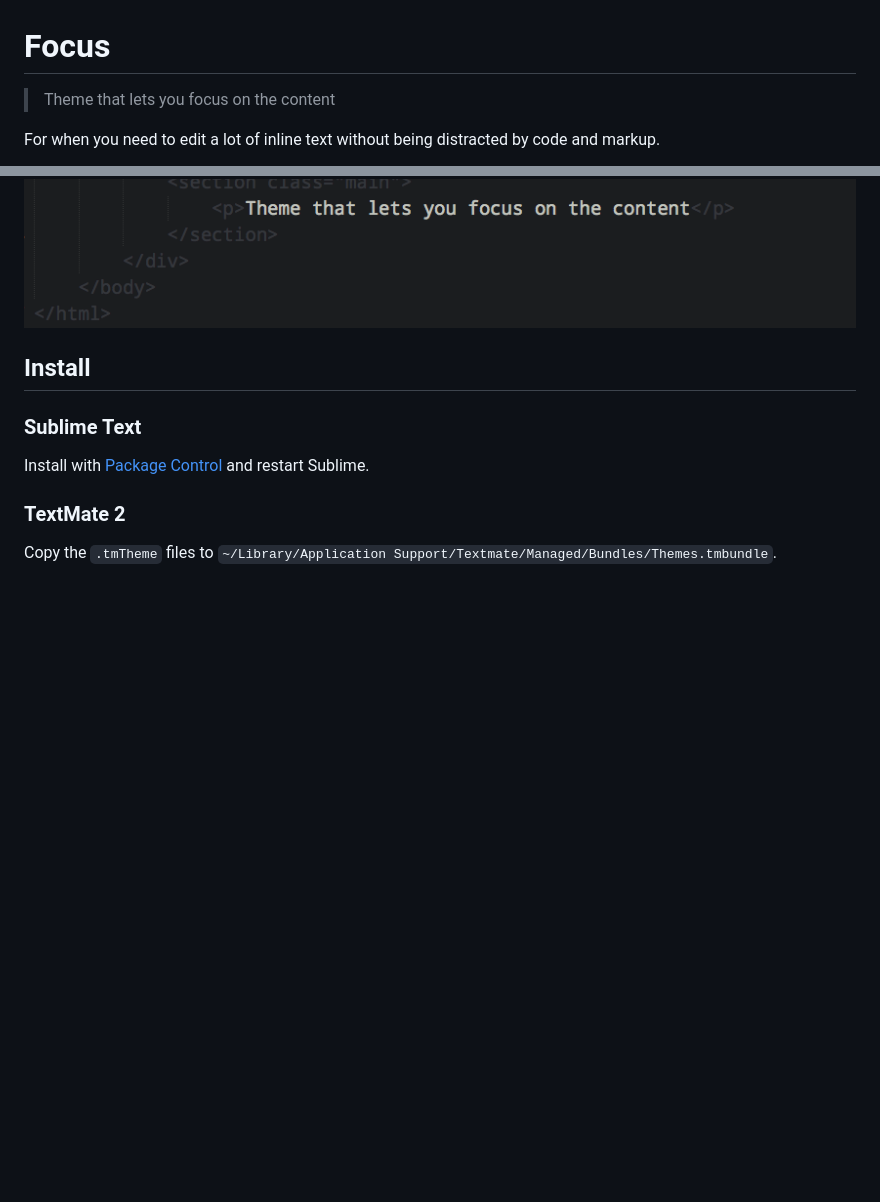
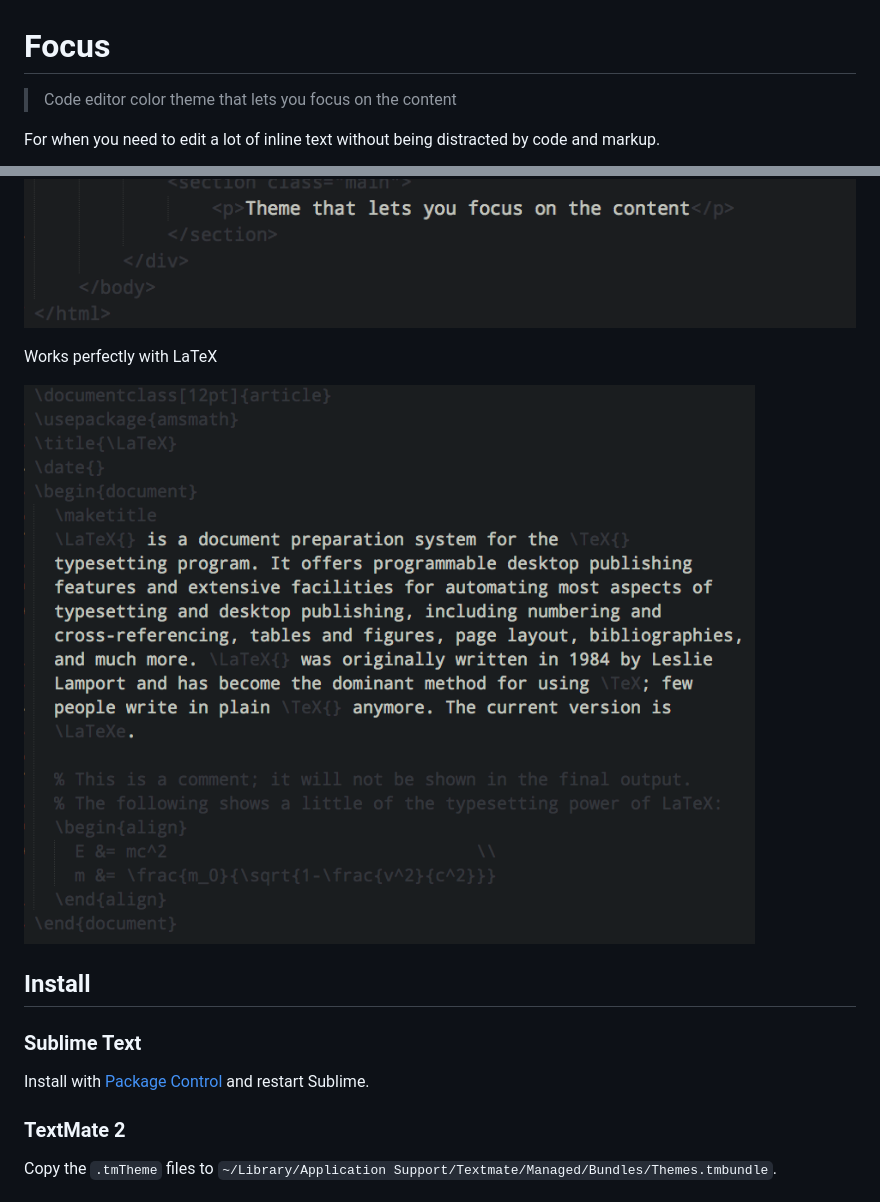
Before and after one commit to sindresorhus/focus, a Markdown page: readme.md, 2 parts joined by grey strips. Drawn GitHub-style; pictures changed too: screenshot-dark-latex.png (added); blank space fills up the shorter version.

Commit message:
Add screenshot of usage with LaTeX

```diff
--- a/readme.md
+++ b/readme.md
@@ -1,11 +1,15 @@
 # Focus
 
-> Theme that lets you focus on the content
+> Code editor color theme that lets you focus on the content
 
 For when you need to edit a lot of inline text without being distracted by code and markup.
 
 ![Focus light](screenshot-light.png)
 ![Focus dark](screenshot-dark.png)
+
+Works perfectly with LaTeX
+
+![Focus dark LaTeX](screenshot-dark-latex.png)
 
 
 ## Install
```
